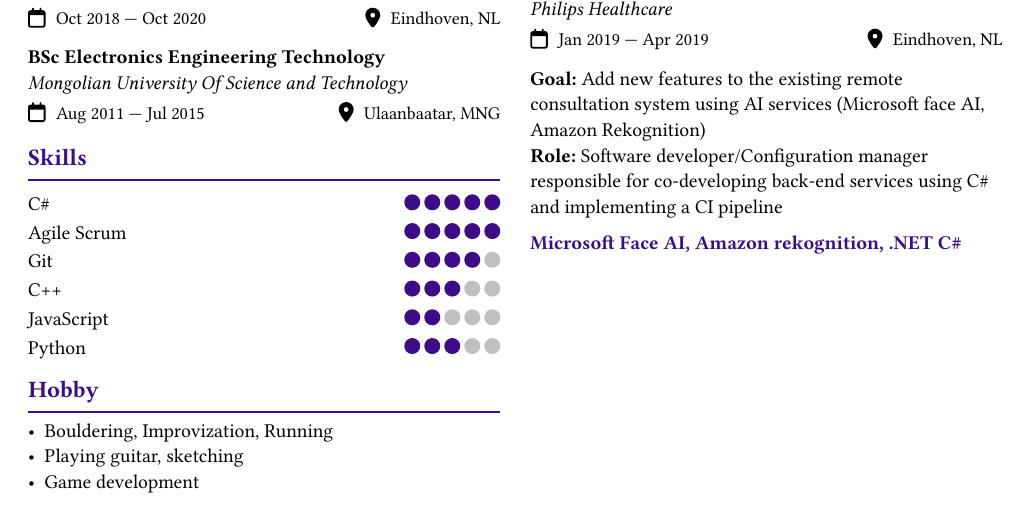
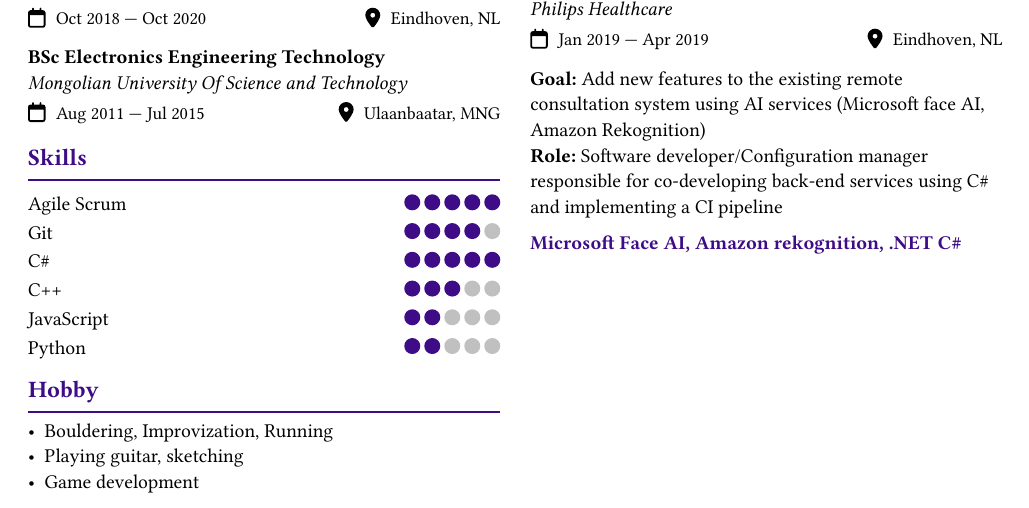
Before and after one commit to Enkhdavaa/Resume-Typst, a Typst document (EnkhdavaaBatlkhagva.typ): part of page 2 of 2, cut so that both start at the same text. The pictures show the PDF file EnkhdavaaBatlkhagva.pdf that the author committed with the source.

Commit message:
Recorrected skills

```diff
--- a/EnkhdavaaBatlkhagva.typ
+++ b/EnkhdavaaBatlkhagva.typ
@@ -88,12 +88,12 @@
     #term[Aug 2011 --- Jul 2015][Ulaanbaatar, MNG]
 
     == Skills
-    #skill("C#", 5)
     #skill("Agile Scrum", 5)
     #skill("Git", 4)
+    #skill("C#", 5)
     #skill("C++", 3)
     #skill("JavaScript", 2)
-    #skill("Python", 3)
+    #skill("Python", 2)
 
     == Hobby
     - Bouldering, Improvization, Running
```
Also changed, not shown: EnkhdavaaBatlkhagva.pdf.
